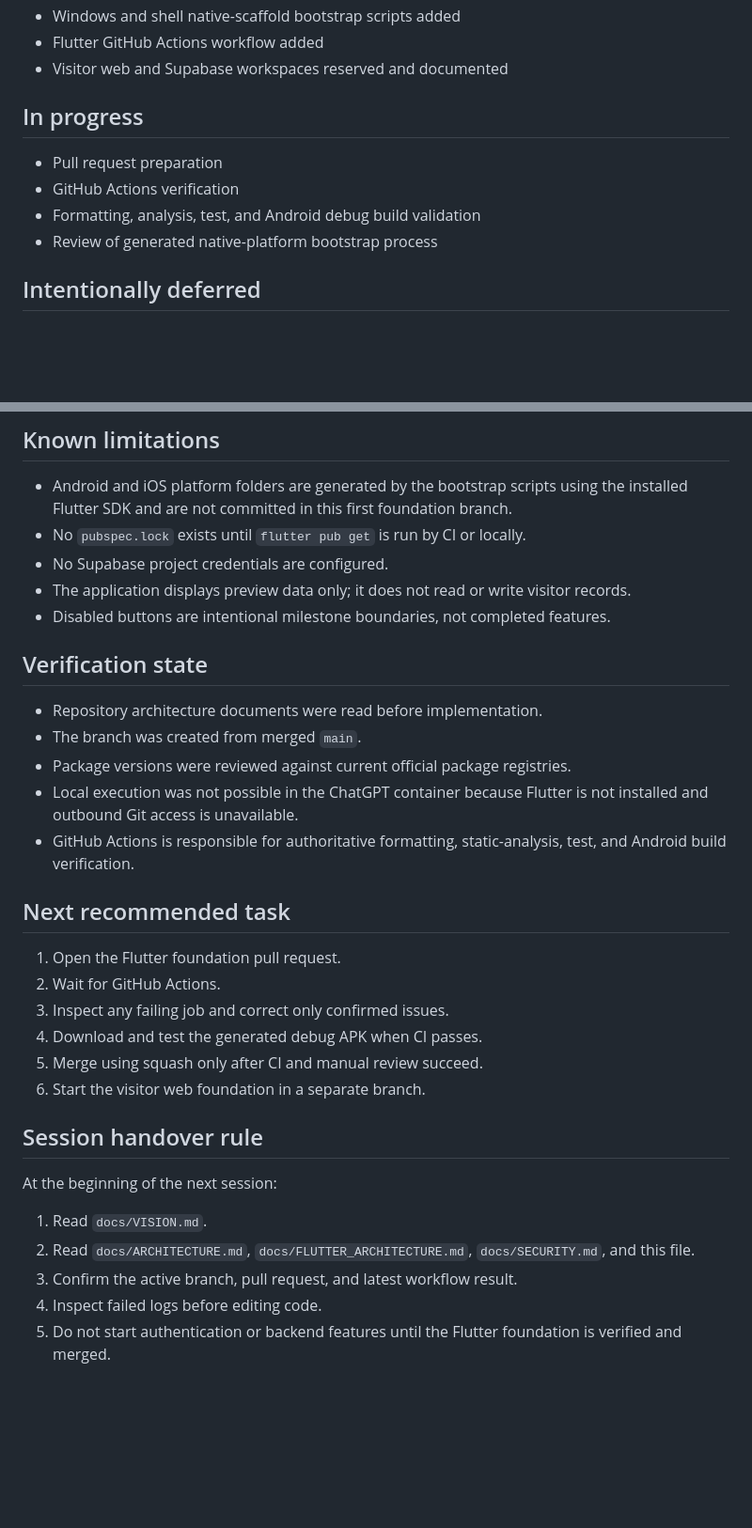
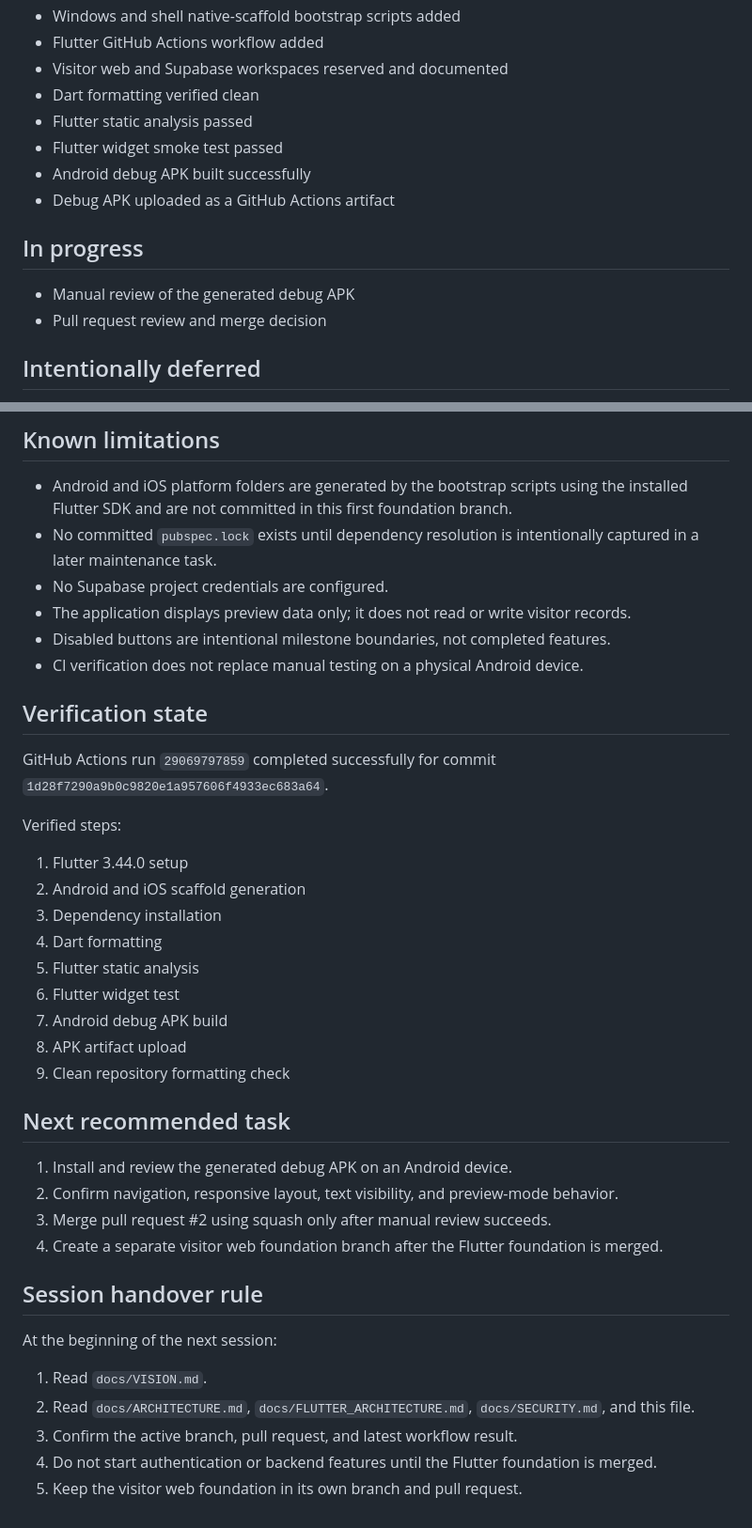
Before and after one commit to tan15hacks/visit-flow, a Markdown page: docs/CURRENT_STATUS.md, 2 parts joined by grey strips. Shown at 94% size. Rendered like a GitHub page; blank space fills up the shorter version.

Commit message:
docs: record verified Flutter foundation

```diff
--- a/docs/CURRENT_STATUS.md
+++ b/docs/CURRENT_STATUS.md
@@ -38,13 +42,16 @@ Update this value after the Flutter foundation pull request is finalized and ver
 - Windows and shell native-scaffold bootstrap scripts added
 - Flutter GitHub Actions workflow added
 - Visitor web and Supabase workspaces reserved and documented
+- Dart formatting verified clean
+- Flutter static analysis passed
+- Flutter widget smoke test passed
+- Android debug APK built successfully
+- Debug APK uploaded as a GitHub Actions artifact
 
 ## In progress
 
-- Pull request preparation
-- GitHub Actions verification
-- Formatting, analysis, test, and Android debug build validation
-- Review of generated native-platform bootstrap process
+- Manual review of the generated debug APK
+- Pull request review and merge decision
 
 ## Intentionally deferred
 
@@ -63,27 +70,34 @@ Update this value after the Flutter foundation pull request is finalized and ver
 ## Known limitations
 
 - Android and iOS platform folders are generated by the bootstrap scripts using the installed Flutter SDK and are not committed in this first foundation branch.
-- No `pubspec.lock` exists until `flutter pub get` is run by CI or locally.
+- No committed `pubspec.lock` exists until dependency resolution is intentionally captured in a later maintenance task.
 - No Supabase project credentials are configured.
 - The application displays preview data only; it does not read or write visitor records.
 - Disabled buttons are intentional milestone boundaries, not completed features.
+- CI verification does not replace manual testing on a physical Android device.
 
 ## Verification state
 
-- Repository architecture documents were read before implementation.
-- The branch was created from merged `main`.
-- Package versions were reviewed against current official package registries.
-- Local execution was not possible in the ChatGPT container because Flutter is not installed and outbound Git access is unavailable.
-- GitHub Actions is responsible for authoritative formatting, static-analysis, test, and Android build verification.
+GitHub Actions run `29069797859` completed successfully for commit `1d28f7290a9b0c9820e1a957606f4933ec683a64`.
+
+Verified steps:
+
+1. Flutter 3.44.0 setup
+2. Android and iOS scaffold generation
+3. Dependency installation
+4. Dart formatting
+5. Flutter static analysis
+6. Flutter widget test
+7. Android debug APK build
+8. APK artifact upload
+9. Clean repository formatting check
 
 ## Next recommended task
 
-1. Open the Flutter foundation pull request.
-2. Wait for GitHub Actions.
-3. Inspect any failing job and correct only confirmed issues.
-4. Download and test the generated debug APK when CI passes.
-5. Merge using squash only after CI and manual review succeed.
-6. Start the visitor web foundation in a separate branch.
+1. Install and review the generated debug APK on an Android device.
+2. Confirm navigation, responsive layout, text visibility, and preview-mode behavior.
+3. Merge pull request #2 using squash only after manual review succeeds.
+4. Create a separate visitor web foundation branch after the Flutter foundation is merged.
 
 ## Session handover rule
 
@@ -92,5 +106,5 @@ At the beginning of the next session:
 1. Read `docs/VISION.md`.
 2. Read `docs/ARCHITECTURE.md`, `docs/FLUTTER_ARCHITECTURE.md`, `docs/SECURITY.md`, and this file.
 3. Confirm the active branch, pull request, and latest workflow result.
-4. Inspect failed logs before editing code.
-5. Do not start authentication or backend features until the Flutter foundation is verified and merged.
+4. Do not start authentication or backend features until the Flutter foundation is merged.
+5. Keep the visitor web foundation in its own branch and pull request.
```
Also changed, not shown: other parts of docs/CURRENT_STATUS.md (+7 -3 lines).
